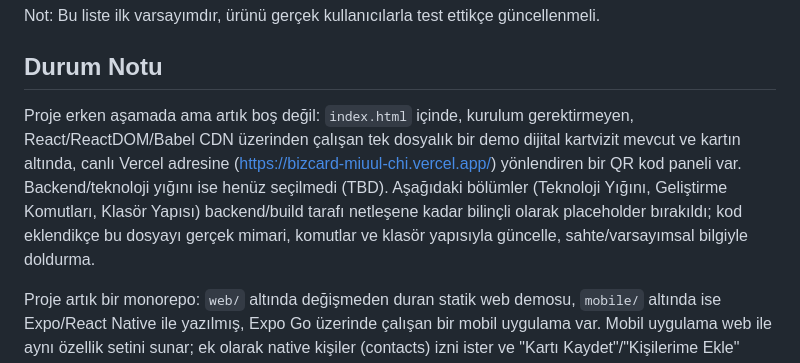
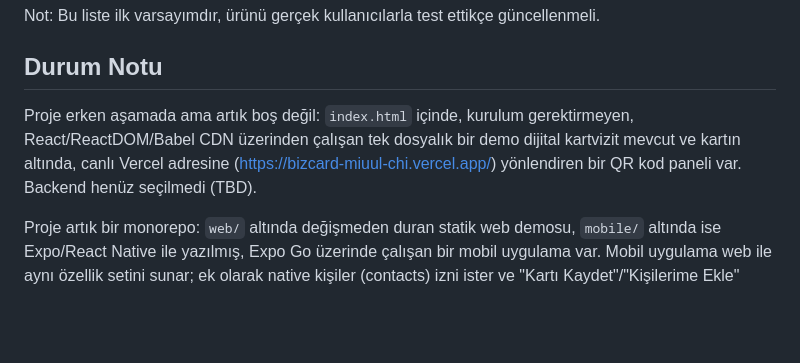
Before and after one commit to secilsarigl/bizcard-miuul, a Markdown page: CLAUDE.md, the part around the change. GitHub-like rendering; blank space fills up the shorter version.

Commit message:
Fix: Remove contradictory placeholder text from Durum Notu
The original Durum Notu claimed that Teknoloji Yığını/Geliştirme Komutları/Klasör Yapısı
sections were still placeholders, but those sections are now filled in with real content
(web/mobile architecture). Removed the outdated instruction text that said those sections
would be placeholders "until backend/build is decided" — only the backend remains TBD.

Co-Authored-By: Claude Sonnet 5 <noreply@anthropic.com>

```diff
--- a/CLAUDE.md
+++ b/CLAUDE.md
@@ -23,7 +23,7 @@ BizCard, kullanıcıların bilgilerini girerek dijital kartvizit ve QR kod oluş
 Not: Bu liste ilk varsayımdır, ürünü gerçek kullanıcılarla test ettikçe güncellenmeli.
 
 ## Durum Notu
-Proje erken aşamada ama artık boş değil: `index.html` içinde, kurulum gerektirmeyen, React/ReactDOM/Babel CDN üzerinden çalışan tek dosyalık bir demo dijital kartvizit mevcut ve kartın altında, canlı Vercel adresine (https://bizcard-miuul-chi.vercel.app/) yönlendiren bir QR kod paneli var. Backend/teknoloji yığını ise henüz seçilmedi (TBD). Aşağıdaki bölümler (Teknoloji Yığını, Geliştirme Komutları, Klasör Yapısı) backend/build tarafı netleşene kadar bilinçli olarak placeholder bırakıldı; kod eklendikçe bu dosyayı gerçek mimari, komutlar ve klasör yapısıyla güncelle, sahte/varsayımsal bilgiyle doldurma.
+Proje erken aşamada ama artık boş değil: `index.html` içinde, kurulum gerektirmeyen, React/ReactDOM/Babel CDN üzerinden çalışan tek dosyalık bir demo dijital kartvizit mevcut ve kartın altında, canlı Vercel adresine (https://bizcard-miuul-chi.vercel.app/) yönlendiren bir QR kod paneli var. Backend henüz seçilmedi (TBD).
 
 Proje artık bir monorepo: `web/` altında değişmeden duran statik web demosu, `mobile/` altında ise Expo/React Native ile yazılmış, Expo Go üzerinde çalışan bir mobil uygulama var. Mobil uygulama web ile aynı özellik setini sunar; ek olarak native kişiler (contacts) izni ister ve "Kartı Kaydet"/"Kişilerime Ekle" eylemlerinde kartviziti doğrudan cihaz rehberine ekler.
 
```
